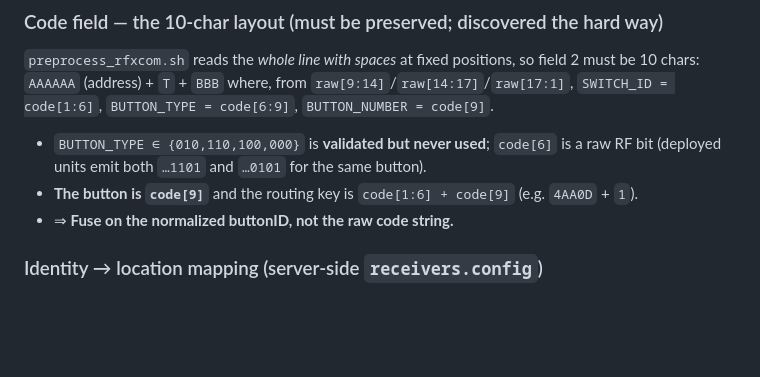
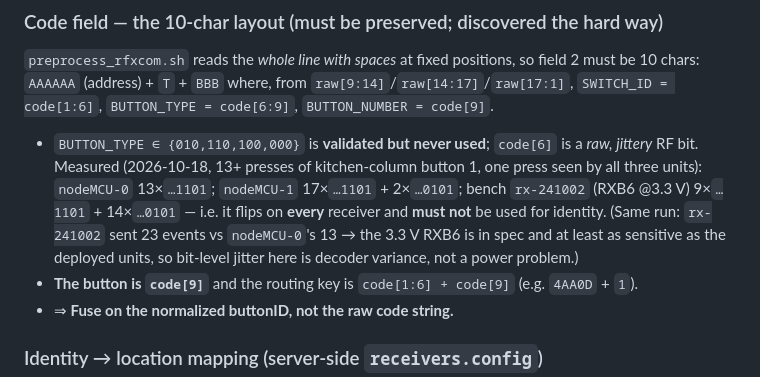
Before and after one commit to mpalitto/Domotica, a Markdown page: DOCs/RF-EVENT-FUSION.md, the part around the change. GitHub-like rendering; blank space fills up the shorter version.

Commit message:
docs(rf-fusion): measured per-receiver code jitter; the RXB6 @3.3V is fine
Repeated-press test (13+ presses of kitchen-column button 1, all three
receivers hearing each press) shows code[6] (the BUTTON_TYPE lead char,
unused by the parser) flips on every unit:

  nodeMCU-0   13x ...1101
  nodeMCU-1   17x ...1101 + 2x ...0101
  rx-241002    9x ...1101 + 14x ...0101   (bench D1 mini + RXB6 @3.3V)

So the bit is raw decoder jitter, not a hardware/power signature - and
rx-241002 sent the most events (23), i.e. the 3.3V RXB6 is in spec
(3.0-5.5V) and at least as sensitive as the deployed nodeMCUs. Reinforces
the design rule: fuse on the normalized buttonID, never the raw code.

```diff
--- a/DOCs/RF-EVENT-FUSION.md
+++ b/DOCs/RF-EVENT-FUSION.md
@@ -91,8 +91,13 @@ FIFO (logs/button_fifo) → managerLayer.js (:7777) → WiFi-first / RF-fallback
 `preprocess_rfxcom.sh` reads the *whole line with spaces* at fixed positions, so field 2 must
 be 10 chars: `AAAAAA` (address) + `T` + `BBB` where, from `raw[9:14]`/`raw[14:17]`/`raw[17:1]`,
 `SWITCH_ID = code[1:6]`, `BUTTON_TYPE = code[6:9]`, `BUTTON_NUMBER = code[9]`.
-- `BUTTON_TYPE ∈ {010,110,100,000}` is **validated but never used**; `code[6]` is a raw RF bit
-  (deployed units emit both `…1101` and `…0101` for the same button).
+- `BUTTON_TYPE ∈ {010,110,100,000}` is **validated but never used**; `code[6]` is a *raw,
+  jittery* RF bit. Measured (2026-10-18, 13+ presses of kitchen-column button 1, one press
+  seen by all three units): `nodeMCU-0` 13×`…1101`; `nodeMCU-1` 17×`…1101` + 2×`…0101`;
+  bench `rx-241002` (RXB6 @3.3 V) 9×`…1101` + 14×`…0101` — i.e. it flips on **every**
+  receiver and **must not** be used for identity. (Same run: `rx-241002` sent 23 events vs
+  `nodeMCU-0`'s 13 → the 3.3 V RXB6 is in spec and at least as sensitive as the deployed units,
+  so bit-level jitter here is decoder variance, not a power problem.)
 - **The button is `code[9]`** and the routing key is `code[1:6] + code[9]` (e.g. `4AA0D` + `1`).
 - ⇒ **Fuse on the normalized buttonID, not the raw code string.**
 
```
